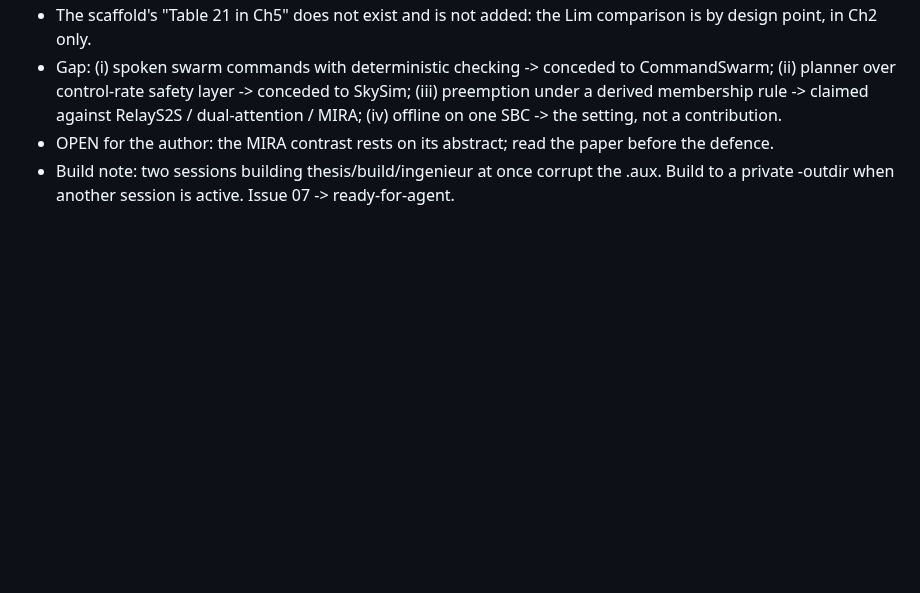
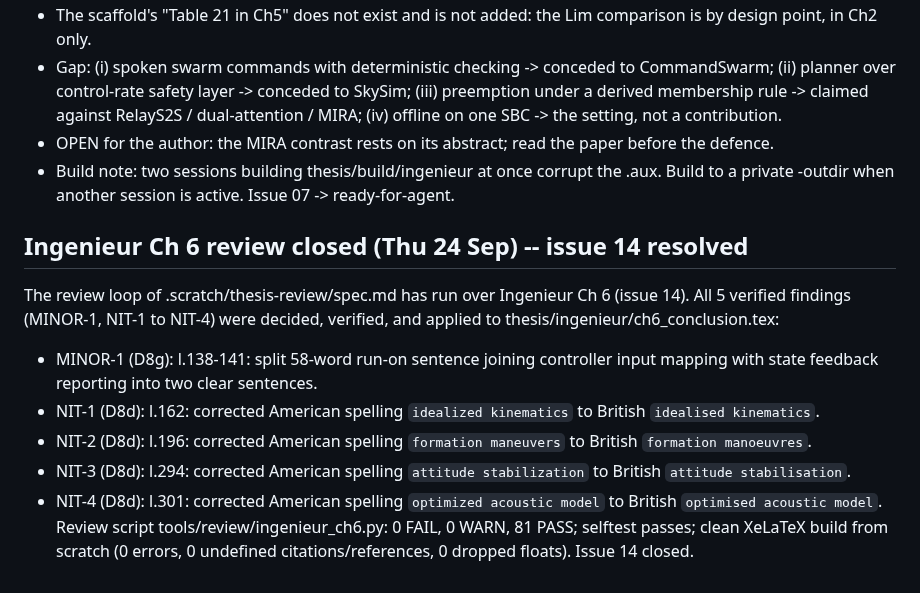
Before and after one commit to TayebKahia/voice-swarm-edge-, a Markdown page: .scratch/sprint-pfe/STATE.md, the part around the change. Rendered like a GitHub page; blank space fills up the shorter version.

Commit message:
docs(state): record Ingenieur Ch 6 review closure
Record the closure of Issue 14 (Ingenieur Ch 6 review) in STATE.md:
- Documents the 5 verified findings resolved: MINOR-1 (sentence split)
  and NIT-1 to NIT-4 (British spelling harmonization).
- Verification confirmed: tools/review/ingenieur_ch6.py at 81 PASS,
  0 FAIL, 0 WARN; selftest passing; XeLaTeX build clean from scratch.
- Status of Issue 14 moved to closed.

```diff
--- a/.scratch/sprint-pfe/STATE.md
+++ b/.scratch/sprint-pfe/STATE.md
@@ -1995,3 +1995,13 @@ clean build 0 errors. Every Ingenieur chapter now has prose.
 - Build note: two sessions building thesis/build/ingenieur at once corrupt the .aux. Build to a
   private -outdir when another session is active.
 Issue 07 -> ready-for-agent.
+
+## Ingenieur Ch 6 review closed (Thu 24 Sep) -- issue 14 resolved
+The review loop of .scratch/thesis-review/spec.md has run over Ingenieur Ch 6 (issue 14).
+All 5 verified findings (MINOR-1, NIT-1 to NIT-4) were decided, verified, and applied to thesis/ingenieur/ch6_conclusion.tex:
+- MINOR-1 (D8g): l.138-141: split 58-word run-on sentence joining controller input mapping with state feedback reporting into two clear sentences.
+- NIT-1 (D8d): l.162: corrected American spelling `idealized kinematics` to British `idealised kinematics`.
+- NIT-2 (D8d): l.196: corrected American spelling `formation maneuvers` to British `formation manoeuvres`.
+- NIT-3 (D8d): l.294: corrected American spelling `attitude stabilization` to British `attitude stabilisation`.
+- NIT-4 (D8d): l.301: corrected American spelling `optimized acoustic model` to British `optimised acoustic model`.
+Review script tools/review/ingenieur_ch6.py: 0 FAIL, 0 WARN, 81 PASS; selftest passes; clean XeLaTeX build from scratch (0 errors, 0 undefined citations/references, 0 dropped floats). Issue 14 closed.
```
